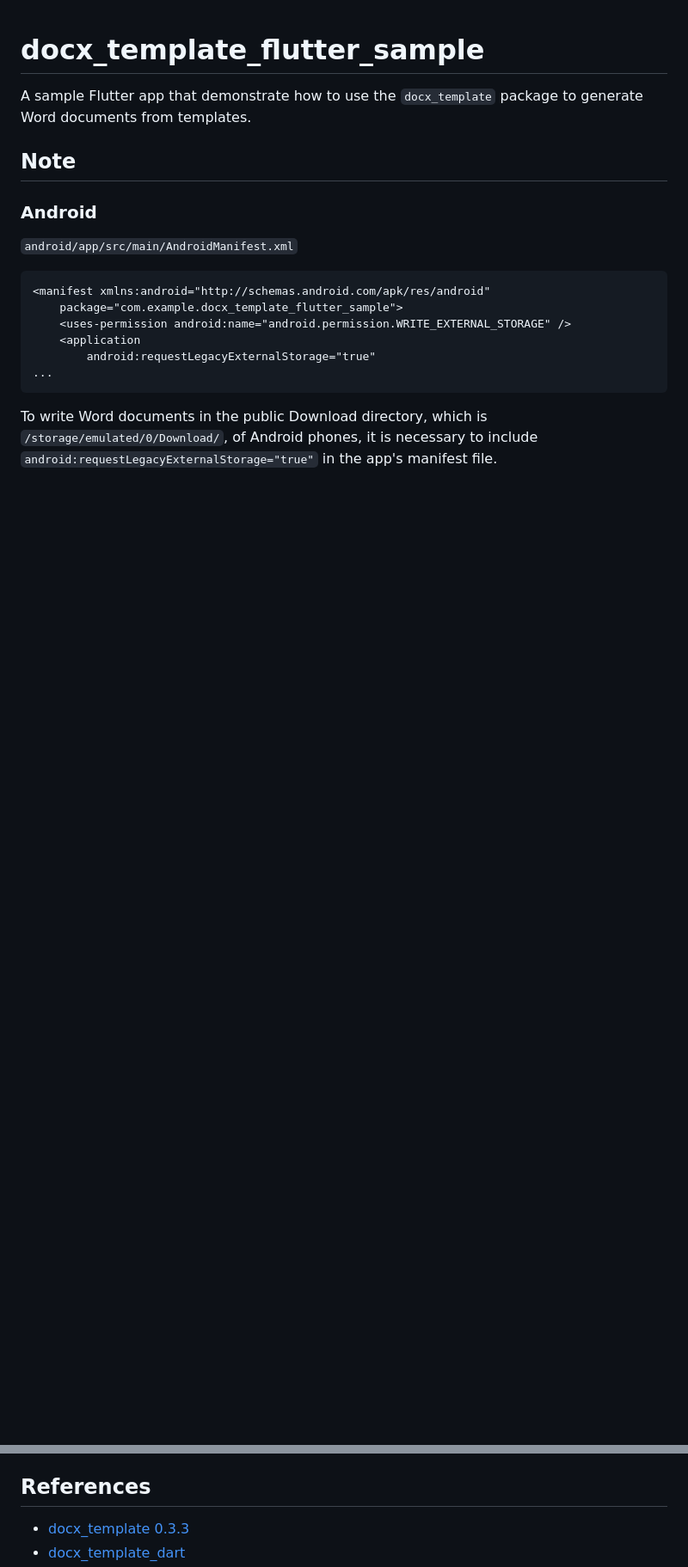
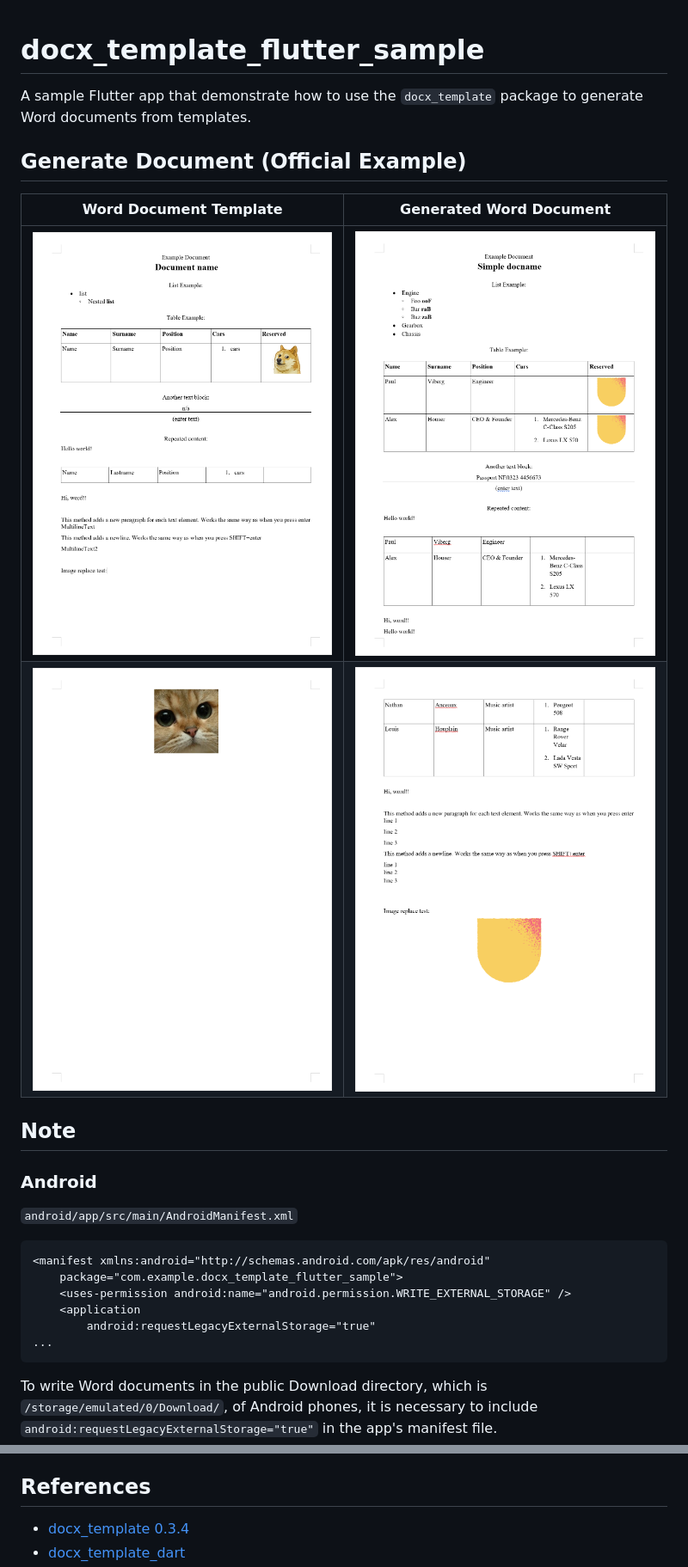
Before and after one commit to Fiat2U/docx_template_flutter_sample, a Markdown page: README.md, 2 parts joined by grey strips. Shown: that part at 86% size. GitHub-like rendering; pictures changed too: assets/generated-word-1.png (added), assets/generated-word-2.png (added), assets/template-word-1.png (added); blank space fills up the shorter version.

Commit message:
Updated the `docx_template` package to the latest version.

```diff
--- a/README.md
+++ b/README.md
@@ -1,5 +1,12 @@
 # docx_template_flutter_sample
 A sample Flutter app that demonstrate how to use the `docx_template` package to generate Word documents from templates.
+
+## Generate Document (Official Example)
+
+| Word Document Template            | Generated Word Document            |
+| --------------------------------- | ---------------------------------- |
+| ![](./assets/template-word-1.png) | ![](./assets/generated-word-1.png) |
+| ![](./assets/template-word-2.png) | ![](./assets/generated-word-2.png) |
 
 ## Note
 
@@ -20,5 +27,5 @@ To write Word documents in the public Download directory, which is `/storage/emu
 
 ## References
 
-- [docx_template 0.3.3](https://pub.dev/packages/docx_template)
+- [docx_template 0.3.4](https://pub.dev/packages/docx_template)
 - [docx_template_dart](https://github.com/PavelS0/docx_template_dart)
```
Also changed, not shown: other parts of README.md (+2 -1 lines), 2 other files.
